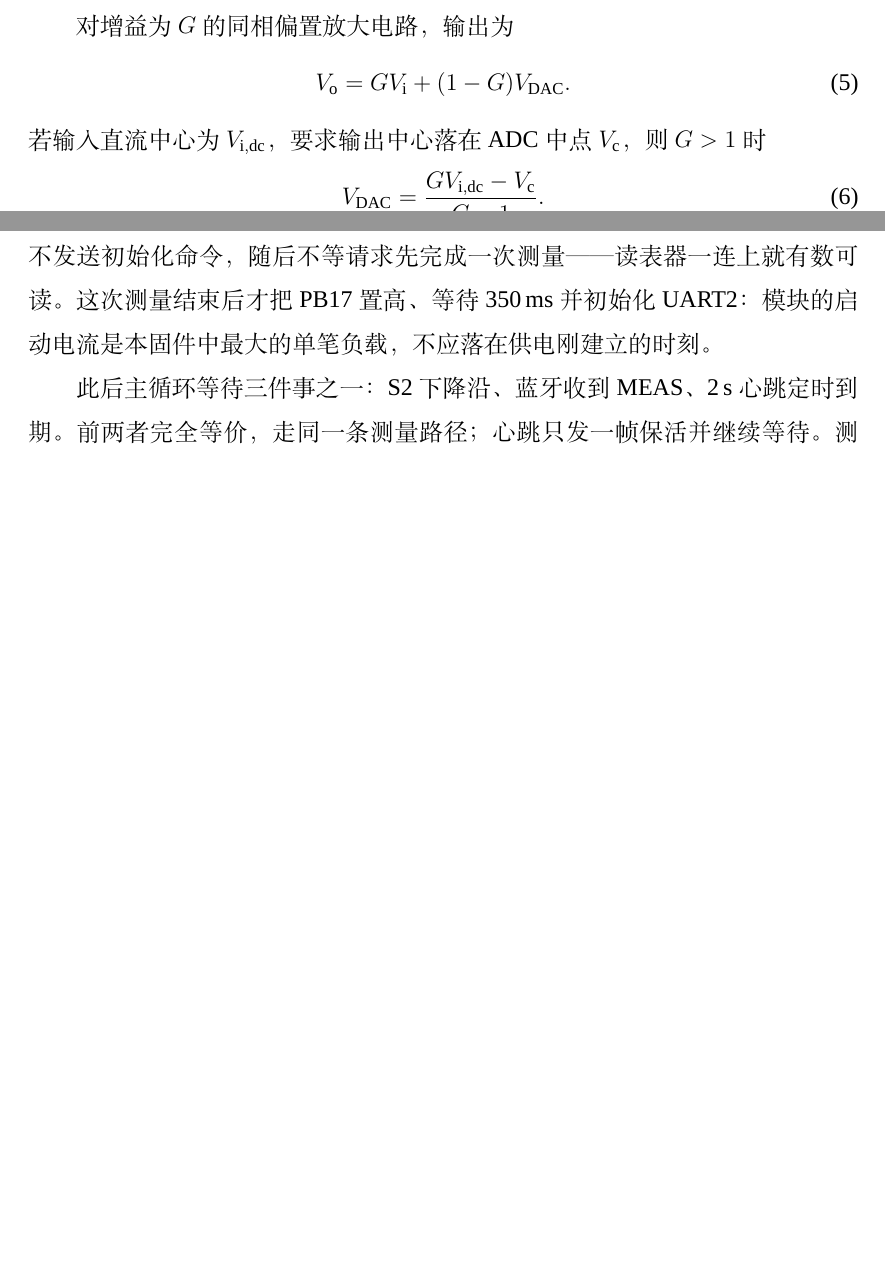
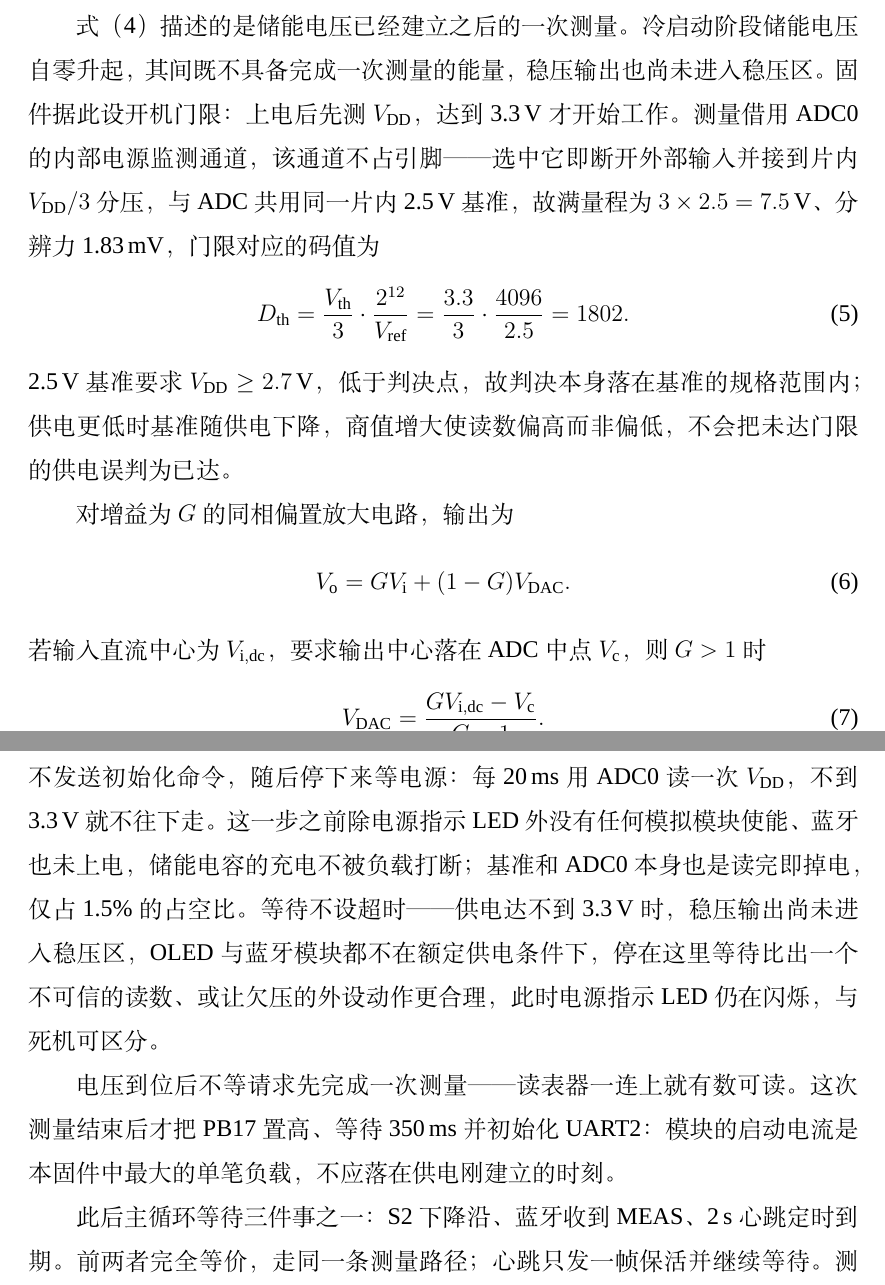
Before and after one commit to one-night-standby/passive-ac-ammeter-and-wireless-reader, a LaTeX document (docs/report.tex): two parts of pages 4 and 5 of 15 before the commit and two parts of pages 4 and 6 of 16 after it, joined at a grey line, cut at the place of the change, the shorter picture padded with empty space. Compiled offline with XeLaTeX; a missing font is replaced by an installed copy or a similar font.

Commit message:
报告：补上 3.3V 开机门限
固件改了上电时序，报告里三处对不上：参数计算只算了「储能电压已经建立之后」
的一次测量，软件设计写的是上电直接自测，流程图第一格之后就进测量。

参数计算补一段：式（4）成立的前提是储能电压已到位，冷启动阶段既没有那份能量、
稳压输出也没进稳压区，所以门限本身是个要算的参数。ADC0 内部电源监测通道不占
引脚（选中即断开外部输入、接片内 VDD/3 分压），与 ADC 共用片内 2.5V 基准，满
量程 7.5V、分辨力 1.83mV，3.3V 对应码值 1802，列为式（5）。顺带说明判决点落在
基准规格内（2.5V 档要求 VDD>=2.7V，低于 3.3V），以及供电更低时读数偏高不偏低，
不会把未达门限误判为已达——这两条是这道门能作数的理由。

软件设计把上电那段拆成两段：先等电源，再自测。等待期间除 LED 外无模拟模块使
能、蓝牙未上电，基准和 ADC0 读完即掉电占空比 1.5%，所以充电不被负载打断。不设
超时的理由写明：达不到 3.3V 时稳压输出尚未进入稳压区，OLED 和蓝牙都不在额定
条件下，且 LED 仍在闪，与死机可区分。

流程图在上电格后插判决菱形，否分支绕回自身并标「等 20ms」，左列整体下移。

Co-Authored-By: Claude Opus 5 <noreply@anthropic.com>

```diff
--- a/docs/report.tex
+++ b/docs/report.tex
@@ -224,6 +224,19 @@ $V_{\mathrm{L}}$，线性稳压交付负载的是电荷，故容量下限为
 $V_{\mathrm{L}}$ 不得低于 LDO 压差加 3.3\,V。该式给出的是容量下限，实际取值以窗口内
 $V_{\mathrm{H}}$、$V_{\mathrm{L}}$ 实测波形校核。
 
+式（4）描述的是储能电压已经建立之后的一次测量。冷启动阶段储能电压自零升起，其间既不
+具备完成一次测量的能量，稳压输出也尚未进入稳压区。固件据此设开机门限：上电后先测
+$V_{\mathrm{DD}}$，达到 3.3\,V 才开始工作。测量借用 ADC0 的内部电源监测通道，该通道
+不占引脚——选中它即断开外部输入并接到片内 $V_{\mathrm{DD}}/3$ 分压，与 ADC 共用同一
+片内 2.5\,V 基准，故满量程为 $3\times2.5=7.5$\,V、分辨力 1.83\,mV，门限对应的码值为
+\begin{equation}
+  D_{\mathrm{th}}=\frac{V_{\mathrm{th}}}{3}\cdot\frac{2^{12}}{V_{\mathrm{ref}}}
+  =\frac{3.3}{3}\cdot\frac{4096}{2.5}=1802 .
+\end{equation}
+2.5\,V 基准要求 $V_{\mathrm{DD}}\geq2.7$\,V，低于判决点，故判决本身落在基准的规格
+范围内；供电更低时基准随供电下降，商值增大使读数偏高而非偏低，不会把未达门限的供电
+误判为已达。
+
 对增益为 $G$ 的同相偏置放大电路，输出为
 \begin{equation}
   V_{\mathrm{o}}=G V_{\mathrm{i}}+(1-G)V_{\mathrm{DAC}} .
@@ -314,9 +327,16 @@ $R_{\mathrm{s}}$ 上的压降随次级电流变化；任一只关断支路即断
 \subheading{3．软件设计}
 
 程序上电后先把 PA26/PA8 置为取电空闲态，PB17 拉低使蓝牙断电，OLED 不发送初始化命令，
-随后不等请求先完成一次测量——读表器一连上就有数可读。这次测量结束后才把 PB17 置高、
-等待 350\,ms 并初始化 UART2：模块的启动电流是本固件中最大的单笔负载，不应落在供电
-刚建立的时刻。
+随后停下来等电源：每 20\,ms 用 ADC0 读一次 $V_{\mathrm{DD}}$，不到 3.3\,V 就不往下
+走。这一步之前除电源指示 LED 外没有任何模拟模块使能、蓝牙也未上电，储能电容的充电
+不被负载打断；基准和 ADC0 本身也是读完即掉电，仅占 1.5\% 的占空比。等待不设超时——
+供电达不到 3.3\,V 时，稳压输出尚未进入稳压区，OLED 与蓝牙模块都不在额定供电条件下，
+停在这里等待比出一个不可信的读数、或让欠压的外设动作更合理，此时电源指示 LED 仍在
+闪烁，与死机可区分。
+
+电压到位后不等请求先完成一次测量——读表器一连上就有数可读。这次测量结束后才把 PB17
+置高、等待 350\,ms 并初始化 UART2：模块的启动电流是本固件中最大的单笔负载，不应落在
+供电刚建立的时刻。
 
 此后主循环等待三件事之一：S2 下降沿、蓝牙收到 \texttt{MEAS}、2\,s 心跳定时到期。前两
 者完全等价，走同一条测量路径；心跳只发一帧保活并继续等待。测量期间到达的请求两者
```
Also changed, not shown: docs/report.pdf, docs/report.tex (25 more changed lines).
